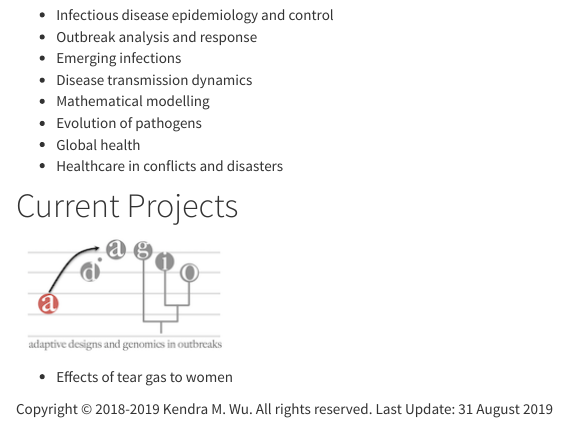
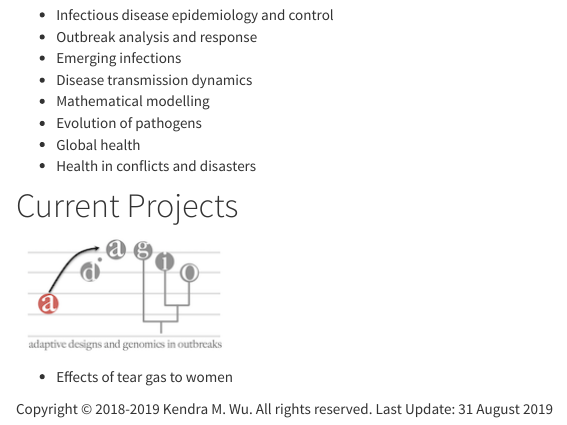
Before and after one commit to kendrawu/website, an R Markdown document (index.Rmd): the page in a window 1100 px wide, from 860 px down. The pictures show the output file index.html that the author committed with the source, opened offline; library style sheets and scripts come from the installed R packages; menus at the side of the page are left out.

Commit message:
Edit About

```diff
--- a/index.Rmd
+++ b/index.Rmd
@@ -30,7 +30,7 @@ Here is a word cloud generated from the text of her publications:
 * Mathematical modelling
 * Evolution of pathogens
 * Global health
-* Healthcare in conflicts and disasters
+* Health in conflicts and disasters
 
 # Current Projects
 [![](./figures/ADAGIO-logo_small.png)](https://kendrawu.github.io/website/about.html#research)
```
Also changed, not shown: index.html.
